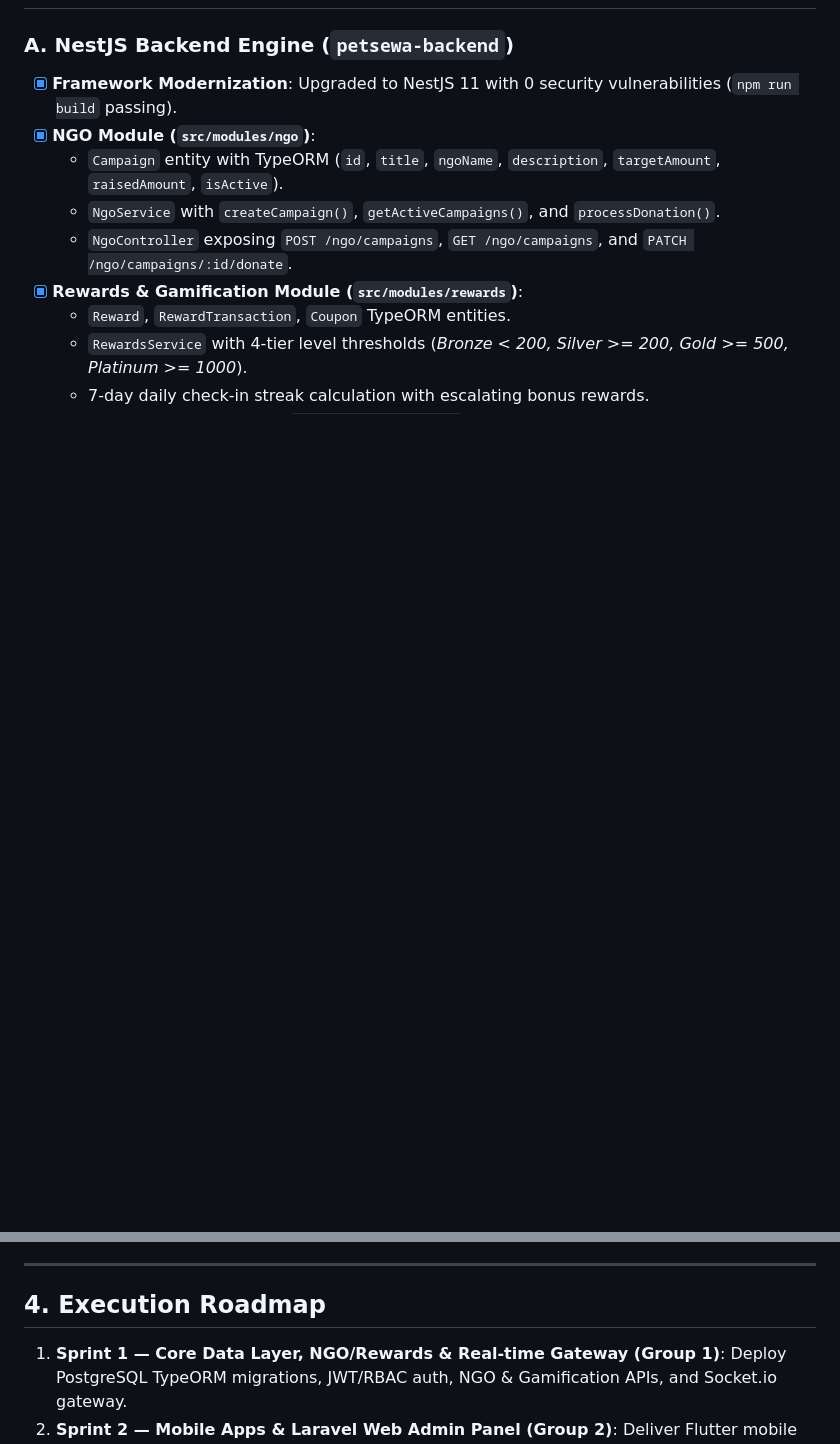
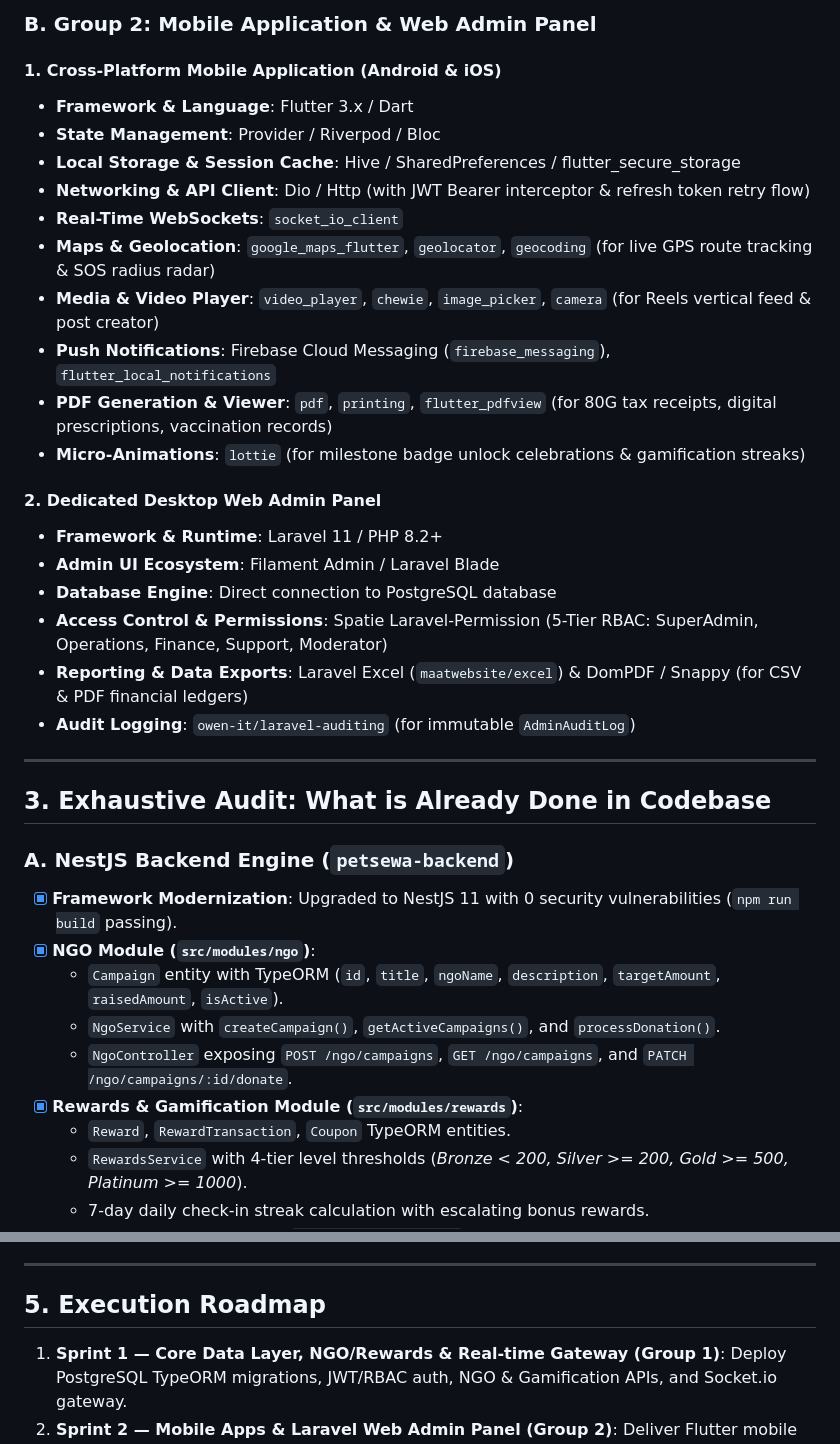
Before and after one commit to Vk2533120/petsewa_backrnd, a Markdown page: doc/gap_analysis.md, 2 parts joined by grey strips. Rendered like a GitHub page; blank space fills up the shorter version.

```diff
--- a/doc/gap_analysis.md
+++ b/doc/gap_analysis.md
@@ -21,3 +35,27 @@ This document outlines the current engineering status versus the full technical
+### B. Group 2: Mobile Application & Web Admin Panel
+#### 1. Cross-Platform Mobile Application (Android & iOS)
+- **Framework & Language**: Flutter 3.x / Dart
+- **State Management**: Provider / Riverpod / Bloc
+- **Local Storage & Session Cache**: Hive / SharedPreferences / flutter_secure_storage
+- **Networking & API Client**: Dio / Http (with JWT Bearer interceptor & refresh token retry flow)
+- **Real-Time WebSockets**: `socket_io_client`
+- **Maps & Geolocation**: `google_maps_flutter`, `geolocator`, `geocoding` (for live GPS route tracking & SOS radius radar)
+- **Media & Video Player**: `video_player`, `chewie`, `image_picker`, `camera` (for Reels vertical feed & post creator)
+- **Push Notifications**: Firebase Cloud Messaging (`firebase_messaging`), `flutter_local_notifications`
+- **PDF Generation & Viewer**: `pdf`, `printing`, `flutter_pdfview` (for 80G tax receipts, digital prescriptions, vaccination records)
+- **Micro-Animations**: `lottie` (for milestone badge unlock celebrations & gamification streaks)
+
+#### 2. Dedicated Desktop Web Admin Panel
+- **Framework & Runtime**: Laravel 11 / PHP 8.2+
+- **Admin UI Ecosystem**: Filament Admin / Laravel Blade
+- **Database Engine**: Direct connection to PostgreSQL database
+- **Access Control & Permissions**: Spatie Laravel-Permission (5-Tier RBAC: SuperAdmin, Operations, Finance, Support, Moderator)
+- **Reporting & Data Exports**: Laravel Excel (`maatwebsite/excel`) & DomPDF / Snappy (for CSV & PDF financial ledgers)
+- **Audit Logging**: `owen-it/laravel-auditing` (for immutable `AdminAuditLog`)
+
+---
+
+## 3. Exhaustive Audit: What is Already Done in Codebase
 
 ### A. NestJS Backend Engine (`petsewa-backend`)
 - [x] **Framework Modernization**: Upgraded to NestJS 11 with 0 security vulnerabilities (`npm run build` passing).
@@ -172,7 +210,7 @@ This document outlines the current engineering status versus the full technical
 
 ---
 
-## 4. Execution Roadmap
+## 5. Execution Roadmap
 
 1. **Sprint 1 — Core Data Layer, NGO/Rewards & Real-time Gateway (Group 1)**: Deploy PostgreSQL TypeORM migrations, JWT/RBAC auth, NGO & Gamification APIs, and Socket.io gateway.
 2. **Sprint 2 — Mobile Apps & Laravel Web Admin Panel (Group 2)**: Deliver Flutter mobile app, specialized provider dashboards, social feed, reels, donation hub, rewards center, and the dedicated Laravel 11 Web Admin Panel.
```
Also changed, not shown: other parts of doc/gap_analysis.md (+20 -6 lines).
